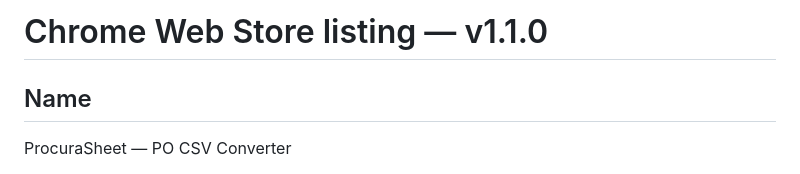
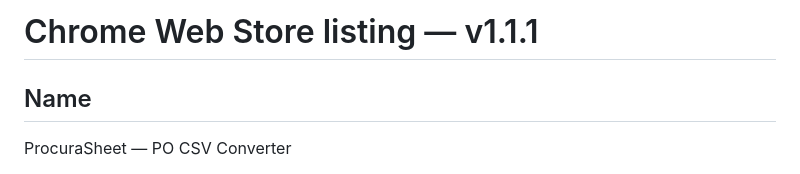
Before and after one commit to eghosa001/EXTENSIONS, a Markdown page: 01-procurasheet/docs/store-listing.md, the part around the change. Drawn GitHub-style.

Commit message:
docs(procurasheet): update store listing version

```diff
--- a/01-procurasheet/docs/store-listing.md
+++ b/01-procurasheet/docs/store-listing.md
@@ -1,4 +1,4 @@
-# Chrome Web Store listing — v1.1.0
+# Chrome Web Store listing — v1.1.1
 
 ## Name
 ProcuraSheet — PO CSV Converter
```
